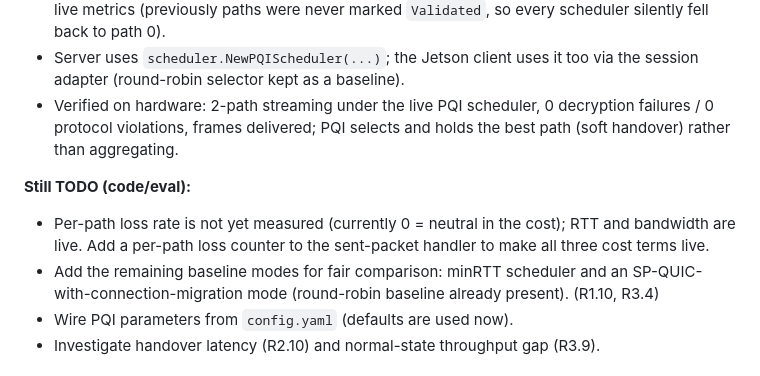
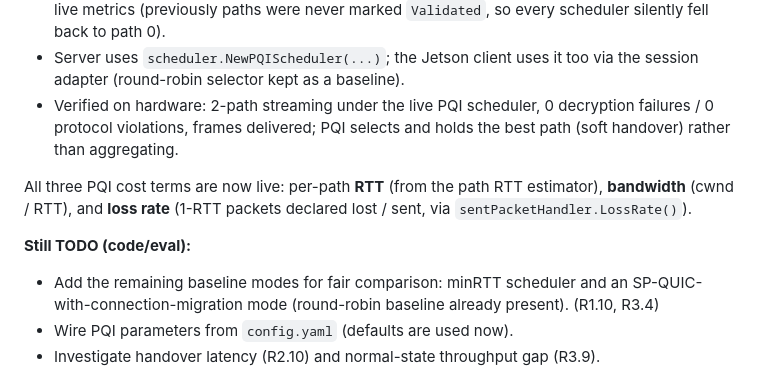
Before and after one commit to givememonkblanc/mp-quic-go, a Markdown page: docs/paper-revision/reviewer-response.md, the part around the change. Drawn GitHub-style.

Commit message:
docs: all three PQI cost terms now live (RTT/loss/bandwidth)
Co-Authored-By: Claude Opus 4.8 (1M context) <noreply@anthropic.com>

```diff
--- a/docs/paper-revision/reviewer-response.md
+++ b/docs/paper-revision/reviewer-response.md
@@ -185,11 +185,12 @@ congestion from the fork; loss via PATH_ACK; bandwidth from delivered bytes).
   decryption failures / 0 protocol violations, frames delivered; PQI selects and
   holds the best path (soft handover) rather than aggregating.
 
+All three PQI cost terms are now live: per-path **RTT** (from the path RTT
+estimator), **bandwidth** (cwnd / RTT), and **loss rate** (1-RTT packets declared
+lost / sent, via `sentPacketHandler.LossRate()`).
+
 **Still TODO (code/eval):**
 
-- Per-path loss rate is not yet measured (currently 0 = neutral in the cost);
-  RTT and bandwidth are live. Add a per-path loss counter to the sent-packet
-  handler to make all three cost terms live.
 - Add the remaining baseline modes for fair comparison: minRTT scheduler and an
   SP-QUIC-with-connection-migration mode (round-robin baseline already present).
   (R1.10, R3.4)
```
